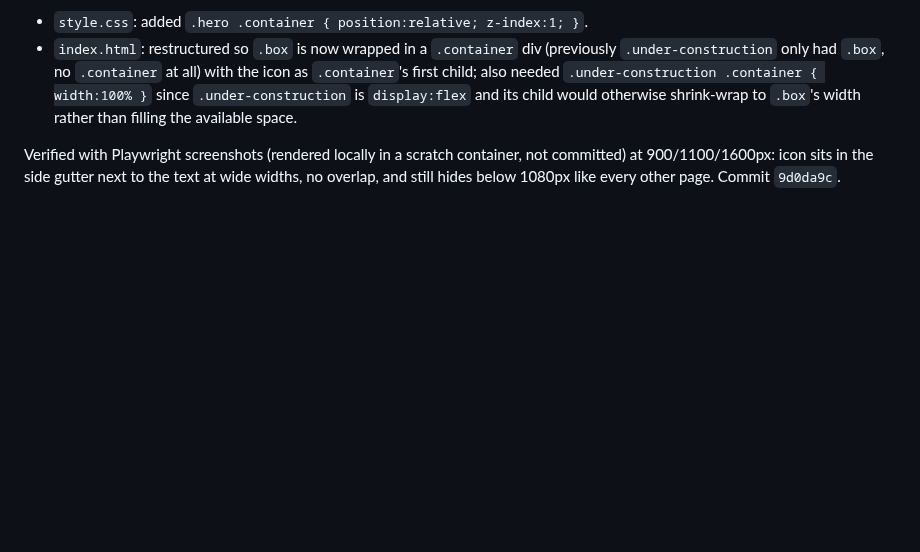
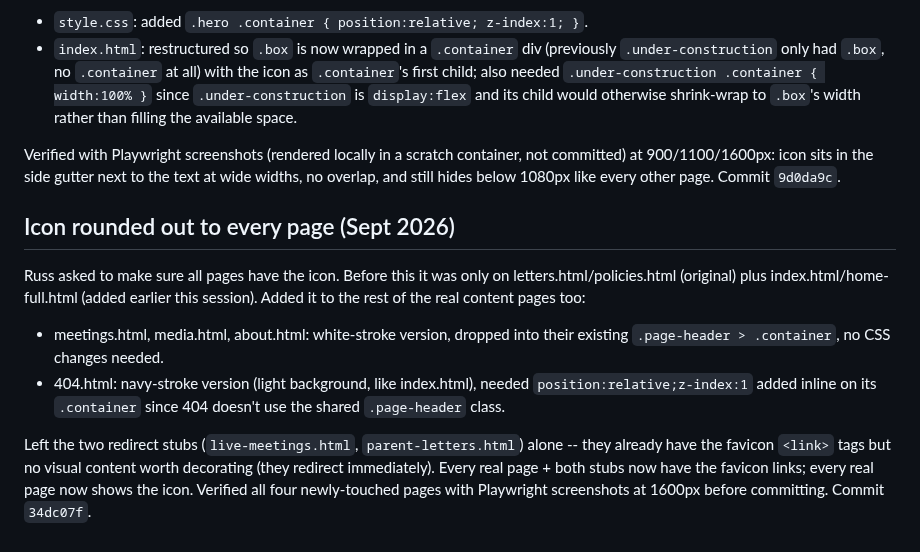
Before and after one commit to NolanStaark/saving-vista-school, a Markdown page: .notes/PROJECT_NOTES.md, the part around the change. Rendered like a GitHub page; blank space fills up the shorter version.

Commit message:
Update project notes: icon now on every page
Co-Authored-By: Claude Sonnet 5 <noreply@anthropic.com>
Claude-Session: https://claude.ai/code/session_01DobmLF2HTwL6t7AuVw4sb4

```diff
--- a/.notes/PROJECT_NOTES.md
+++ b/.notes/PROJECT_NOTES.md
@@ -652,3 +652,22 @@ Verified with Playwright screenshots (rendered locally in a scratch
 container, not committed) at 900/1100/1600px: icon sits in the side
 gutter next to the text at wide widths, no overlap, and still hides
 below 1080px like every other page. Commit `9d0da9c`.
+
+## Icon rounded out to every page (Sept 2026)
+
+Russ asked to make sure all pages have the icon. Before this it was only
+on letters.html/policies.html (original) plus index.html/home-full.html
+(added earlier this session). Added it to the rest of the real content
+pages too:
+- meetings.html, media.html, about.html: white-stroke version, dropped
+  into their existing `.page-header > .container`, no CSS changes needed.
+- 404.html: navy-stroke version (light background, like index.html),
+  needed `position:relative;z-index:1` added inline on its `.container`
+  since 404 doesn't use the shared `.page-header` class.
+
+Left the two redirect stubs (`live-meetings.html`, `parent-letters.html`)
+alone -- they already have the favicon `<link>` tags but no visual
+content worth decorating (they redirect immediately). Every real page +
+both stubs now have the favicon links; every real page now shows the
+icon. Verified all four newly-touched pages with Playwright screenshots
+at 1600px before committing. Commit `34dc07f`.
```
